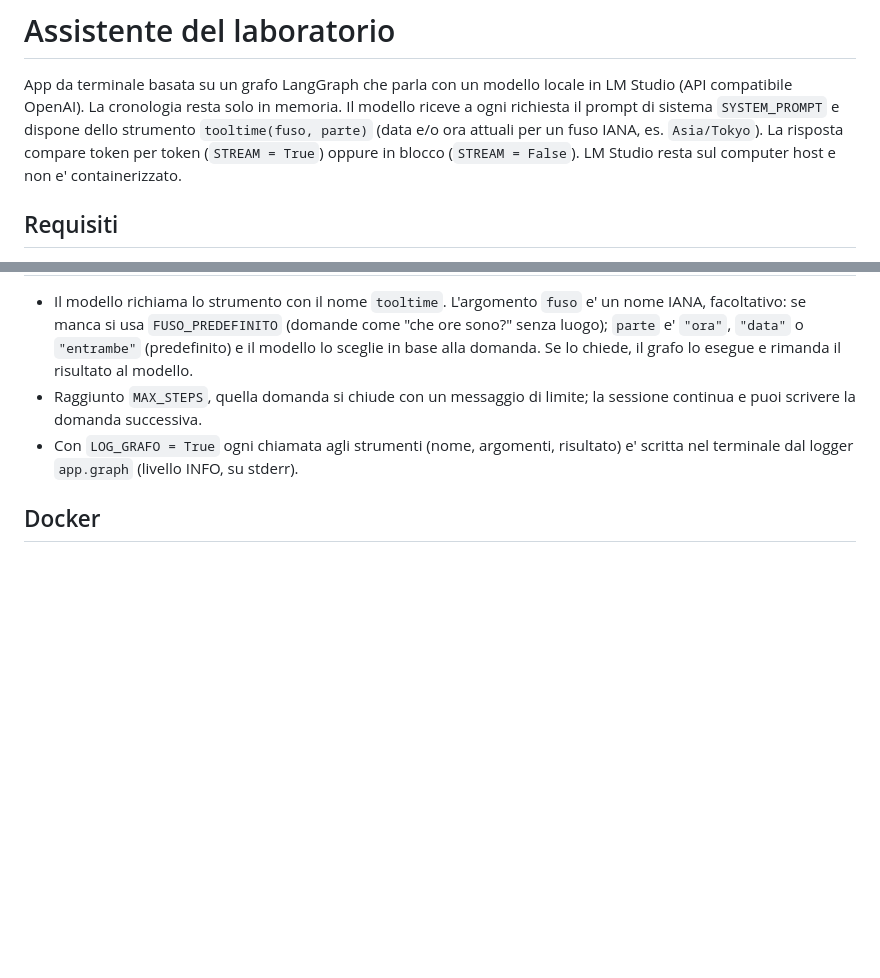
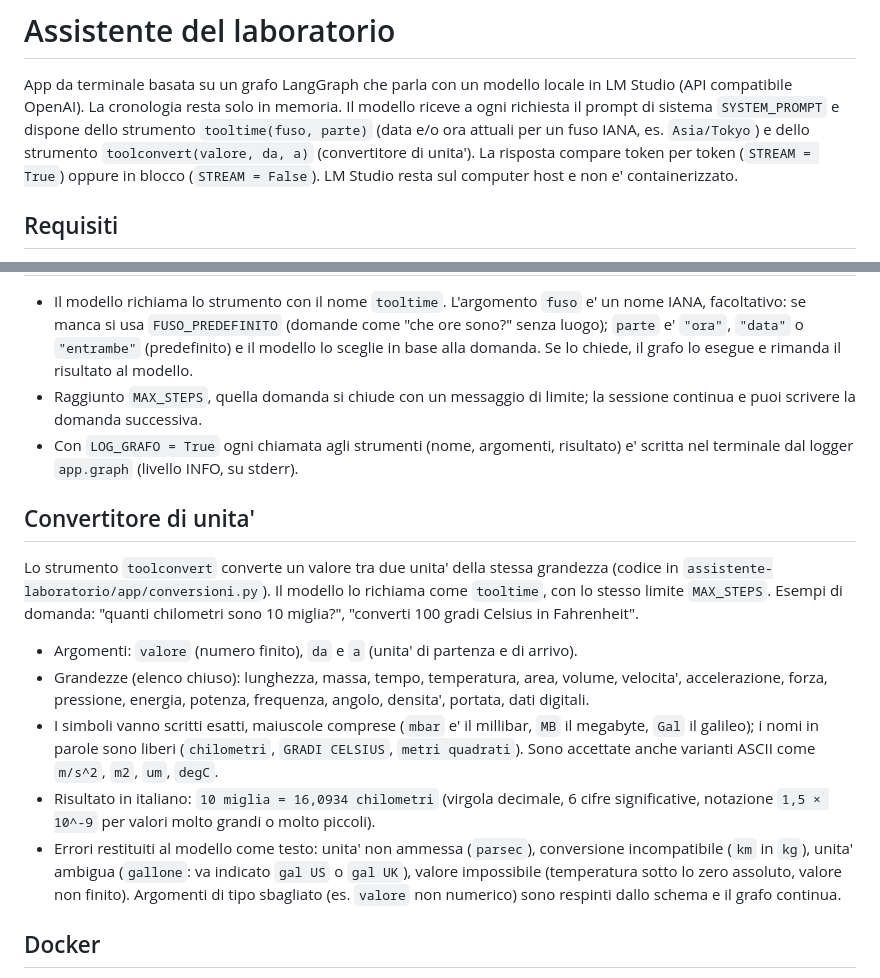
Before and after one commit to luigibravin25/callm, a Markdown page: L5/README.md, 2 parts joined by grey strips. Drawn GitHub-style; blank space fills up the shorter version.

Commit message:
docs: README con il convertitore di unità
Co-Authored-By: Claude Opus 5.5 <noreply@anthropic.com>

```diff
--- a/L5/README.md
+++ b/L5/README.md
@@ -3,7 +3,8 @@
 App da terminale basata su un grafo LangGraph che parla con un modello locale in
 LM Studio (API compatibile OpenAI). La cronologia resta solo in memoria. Il modello
 riceve a ogni richiesta il prompt di sistema `SYSTEM_PROMPT` e dispone dello strumento
-`tooltime(fuso, parte)` (data e/o ora attuali per un fuso IANA, es. `Asia/Tokyo`). La risposta compare
+`tooltime(fuso, parte)` (data e/o ora attuali per un fuso IANA, es. `Asia/Tokyo`) e dello
+strumento `toolconvert(valore, da, a)` (convertitore di unita'). La risposta compare
 token per token (`STREAM = True`) oppure in blocco (`STREAM = False`). LM Studio resta
 sul computer host e non e' containerizzato.
 
@@ -66,6 +67,27 @@ Il terminale mostra la chat con `Tu:` per i tuoi messaggi e `Assistente:` per le
 - Con `LOG_GRAFO = True` ogni chiamata agli strumenti (nome, argomenti, risultato) e' scritta
   nel terminale dal logger `app.graph` (livello INFO, su stderr).
 
+## Convertitore di unita'
+
+Lo strumento `toolconvert` converte un valore tra due unita' della stessa grandezza
+(codice in `assistente-laboratorio/app/conversioni.py`). Il modello lo richiama come
+`tooltime`, con lo stesso limite `MAX_STEPS`. Esempi di domanda: "quanti chilometri sono
+10 miglia?", "converti 100 gradi Celsius in Fahrenheit".
+
+- Argomenti: `valore` (numero finito), `da` e `a` (unita' di partenza e di arrivo).
+- Grandezze (elenco chiuso): lunghezza, massa, tempo, temperatura, area, volume, velocita',
+  accelerazione, forza, pressione, energia, potenza, frequenza, angolo, densita', portata,
+  dati digitali.
+- I simboli vanno scritti esatti, maiuscole comprese (`mbar` e' il millibar, `MB` il megabyte,
+  `Gal` il galileo); i nomi in parole sono liberi (`chilometri`, `GRADI CELSIUS`, `metri quadrati`).
+  Sono accettate anche varianti ASCII come `m/s^2`, `m2`, `um`, `degC`.
+- Risultato in italiano: `10 miglia = 16,0934 chilometri` (virgola decimale, 6 cifre
+  significative, notazione `1,5 × 10^-9` per valori molto grandi o molto piccoli).
+- Errori restituiti al modello come testo: unita' non ammessa (`parsec`), conversione
+  incompatibile (`km` in `kg`), unita' ambigua (`gallone`: va indicato `gal US` o `gal UK`),
+  valore impossibile (temperatura sotto lo zero assoluto, valore non finito). Argomenti di
+  tipo sbagliato (es. `valore` non numerico) sono respinti dallo schema e il grafo continua.
+
 ## Docker
 
 Prerequisiti: Docker Desktop avviato; LM Studio avviato sull'host con il modello caricato e il
```
